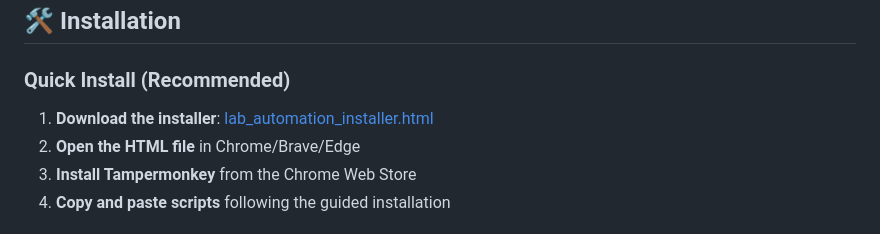
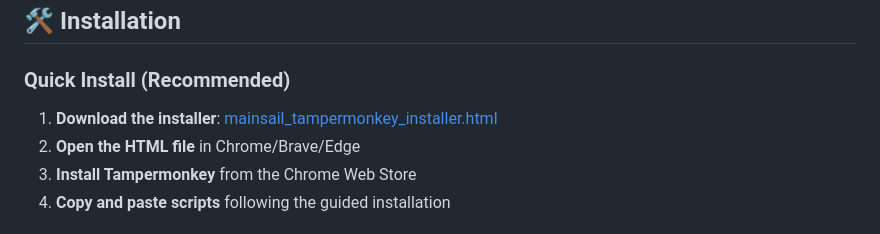
Before and after one commit to htsrjdrouse/rister-toolchanger, a Markdown page: tampermonkey/README.md, the part around the change. Drawn GitHub-style.

Commit message:
Added tampermonkey files

```diff
--- a/tampermonkey/README.md
+++ b/tampermonkey/README.md
@@ -28,7 +28,7 @@ Advanced userscripts for Mainsail that add comprehensive lab automation capabili
 
 ### Quick Install (Recommended)
 
-1. **Download the installer**: [lab_automation_installer.html](./lab_automation_installer.html)
+1. **Download the installer**: [mainsail_tampermonkey_installer.html](./mainsail_tampermonkey_installer.html)
 2. **Open the HTML file** in Chrome/Brave/Edge
 3. **Install Tampermonkey** from the Chrome Web Store
 4. **Copy and paste scripts** following the guided installation
```
